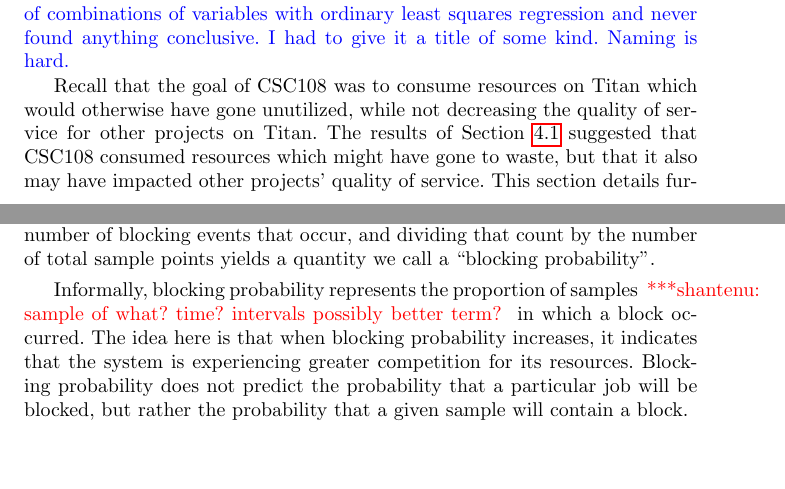
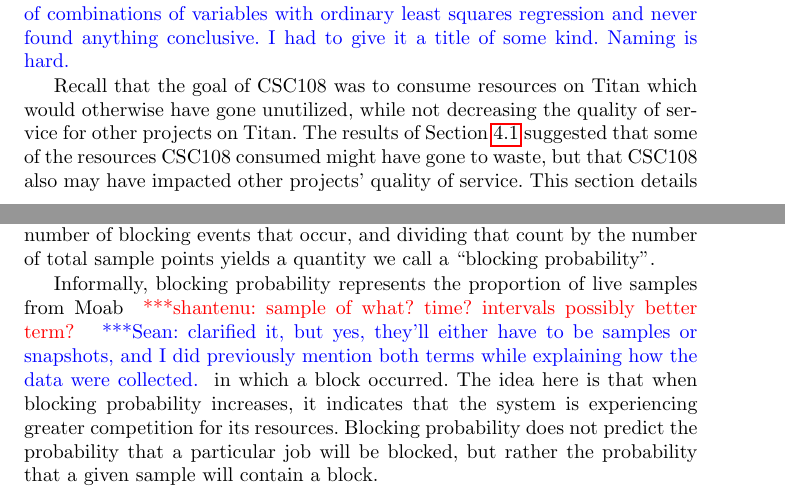
Before and after one commit to ATLAS-Titan/CSW-BigScience, a LaTeX paper (main.tex, which reads section4.tex): two parts of pages 16 and 20 of 32, joined at a grey line, cut so that both start at the same text, the shorter picture padded with empty space. Compiled offline with pdfLaTeX.

Commit message:
Responded to all comments

```diff
--- a/section4.tex
+++ b/section4.tex
@@ -246,6 +246,6 @@ conclusive. I had to give it a title of some kind. Naming is hard.}
 Recall that the goal of CSC108 was to consume resources on Titan which would
 otherwise have gone unutilized, while not decreasing the quality of service for
 other projects on Titan. The results of Section~\ref{subsec:rescheduling-study}
-suggested that CSC108 consumed resources which might have gone to waste, but
-that it also may have impacted other projects' quality of service. This section
-details further explorations to understand the impact of CSC108 on Titan by
+suggested that some of the resources CSC108 consumed might have gone to waste,
+but that CSC108 also may have impacted other projects' quality of service. This
+section details further explorations to understand the impact of CSC108 on
@@ -436,13 +436,15 @@ of the number of blocking events that occur, and dividing that count by the
 number of total sample points yields a quantity we call a ``blocking
 probability''.
 
-Informally, blocking probability represents the proportion of samples
-\jhanote{sample of what? time? intervals possibly better term?} in which a
-block occurred. The idea here is that when blocking probability increases, it
-indicates that the system is experiencing greater competition for its
-resources. Blocking probability does not predict the probability that a
-particular job will be blocked, but rather the probability that a given sample
-will contain a block.
+Informally, blocking probability represents the proportion of live samples from
+Moab \jhanote{sample of what? time? intervals possibly better term?}
+\seannote{clarified it, but yes, they'll either have to be samples or
+snapshots, and I did previously mention both terms while explaining how the
+data were collected.} in which a block occurred. The idea here is that when
+blocking probability increases, it indicates that the system is experiencing
+greater competition for its resources. Blocking probability does not predict
+the probability that a particular job will be blocked, but rather the
+probability that a given sample will contain a block.
 
 To apply this abstract model to a real data set, we have initially defined the
 resources in one-dimensional ``spatial'' and ``temporal'' manners, by
```
Also changed, not shown: section4.tex (8 more changed lines).
